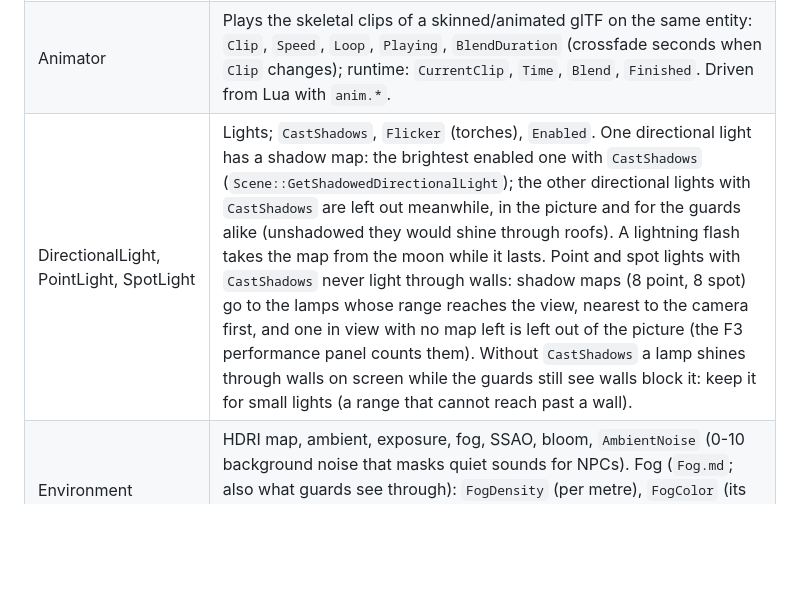
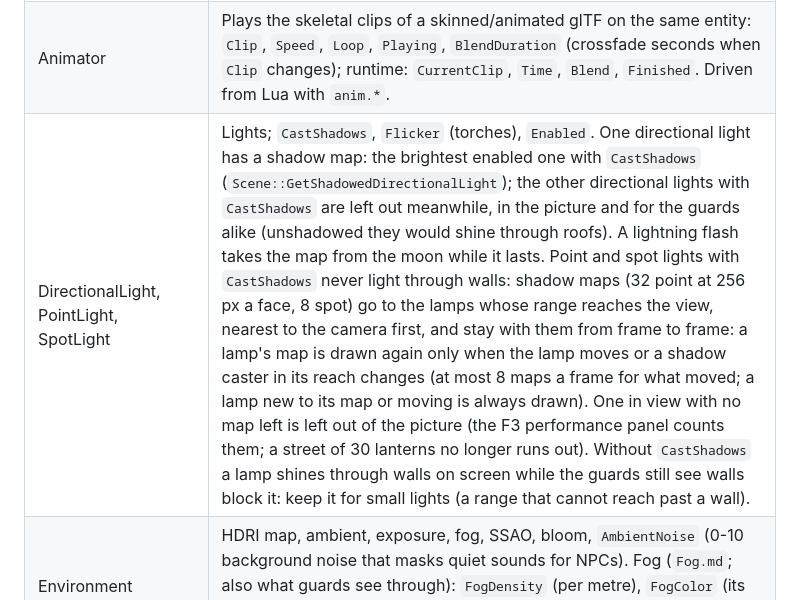
Before and after one commit to damiankowalski/SKRADANKA, a Markdown page: docs/Components.md, the part around the change. GitHub-like rendering; blank space fills up the shorter version.

```diff
--- a/docs/Components.md
+++ b/docs/Components.md
@@ -10,7 +10,7 @@ Fields prefixed `Runtime` in C++ are read-only state, visible through `entity.ge
 | Camera | Perspective camera; the `Primary` one renders the game. |
 | Mesh, Material | `builtin:cube/sphere/plane/capsule/cylinder` or a glTF path; `HiddenNodes` lists source-file node names not to draw (unused weapons). Material overrides all mesh materials (PBR, emission, textures, translucency); `UVScale` repeats its textures across the mesh UVs (2, 2 = twice each way; the built-in cube maps every face 0..1, so set it to the face's size in metres for a texture that covers a metre) and `UVOffset` shifts where they start, in repeats. Positive scales only: a negative one mirrors the texture and turns its normal map inside out. |
 | Animator | Plays the skeletal clips of a skinned/animated glTF on the same entity: `Clip`, `Speed`, `Loop`, `Playing`, `BlendDuration` (crossfade seconds when `Clip` changes); runtime: `CurrentClip`, `Time`, `Blend`, `Finished`. Driven from Lua with `anim.*`. |
-| DirectionalLight, PointLight, SpotLight | Lights; `CastShadows`, `Flicker` (torches), `Enabled`. One directional light has a shadow map: the brightest enabled one with `CastShadows` (`Scene::GetShadowedDirectionalLight`); the other directional lights with `CastShadows` are left out meanwhile, in the picture and for the guards alike (unshadowed they would shine through roofs). A lightning flash takes the map from the moon while it lasts. Point and spot lights with `CastShadows` never light through walls: shadow maps (8 point, 8 spot) go to the lamps whose range reaches the view, nearest to the camera first, and one in view with no map left is left out of the picture (the F3 performance panel counts them). Without `CastShadows` a lamp shines through walls on screen while the guards still see walls block it: keep it for small lights (a range that cannot reach past a wall). |
+| DirectionalLight, PointLight, SpotLight | Lights; `CastShadows`, `Flicker` (torches), `Enabled`. One directional light has a shadow map: the brightest enabled one with `CastShadows` (`Scene::GetShadowedDirectionalLight`); the other directional lights with `CastShadows` are left out meanwhile, in the picture and for the guards alike (unshadowed they would shine through roofs). A lightning flash takes the map from the moon while it lasts. Point and spot lights with `CastShadows` never light through walls: shadow maps (32 point at 256 px a face, 8 spot) go to the lamps whose range reaches the view, nearest to the camera first, and stay with them from frame to frame: a lamp's map is drawn again only when the lamp moves or a shadow caster in its reach changes (at most 8 maps a frame for what moved; a lamp new to its map or moving is always drawn). One in view with no map left is left out of the picture (the F3 performance panel counts them; a street of 30 lanterns no longer runs out). Without `CastShadows` a lamp shines through walls on screen while the guards still see walls block it: keep it for small lights (a range that cannot reach past a wall). |
 | Environment | HDRI map, ambient, exposure, fog, SSAO, bloom, `AmbientNoise` (0-10 background noise that masks quiet sounds for NPCs). Fog (`Fog.md`; also what guards see through): `FogDensity` (per metre), `FogColor` (its own glow), height fog (`FogHeight`, `FogHeightFalloff`), volumetric light (`VolumetricFog`, `FogScattering`, `FogAnisotropy`). |
 | RigidBody | Static / Dynamic / Kinematic body, mass, friction, `IsTrigger`, `ContinuousCollision`, `TransparentToSight`. |
 | BoxCollider, SphereCollider, CapsuleCollider, MeshCollider | Collision shapes (an entity with colliders and no RigidBody is static). |
```
Also changed, not shown: docs/research/MissionOneBlockout.md (+20 -0 lines), docs/research/mission1/light_street_before_after.png (added), 7 other files.
